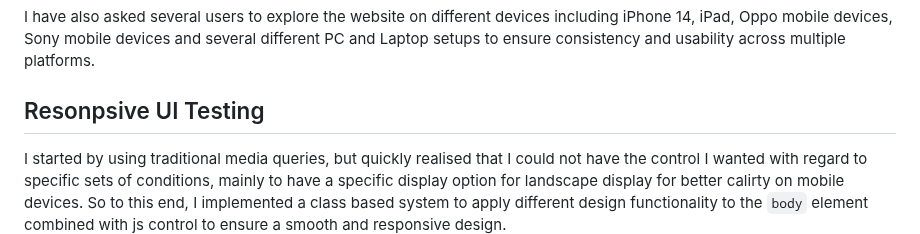
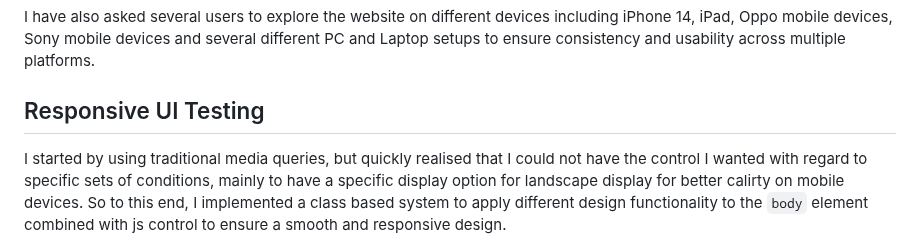
Before and after one commit to Arcandrus/mtg-forum, a Markdown page: README.md, the part around the change. GitHub-like rendering.

```diff
--- a/README.md
+++ b/README.md
@@ -772,7 +772,7 @@ While developing this project, I mainly relied on DevTools, Google, ChatGPT and
 
 I have also asked several users to explore the website on different devices including iPhone 14, iPad, Oppo mobile devices, Sony mobile devices and several different PC and Laptop setups to ensure consistency and usability across multiple platforms.
 
-## Resonpsive UI Testing
+## Responsive UI Testing
 
 I started by using traditional media queries, but quickly realised that I could not have the control I wanted with regard to specific sets of conditions, mainly to have a specific display option for landscape display for better calirty on mobile devices. So to this end, I implemented a class based system to apply different design functionality to the <code>body</code> element combined with js control to ensure a smooth and responsive design.
 
```
